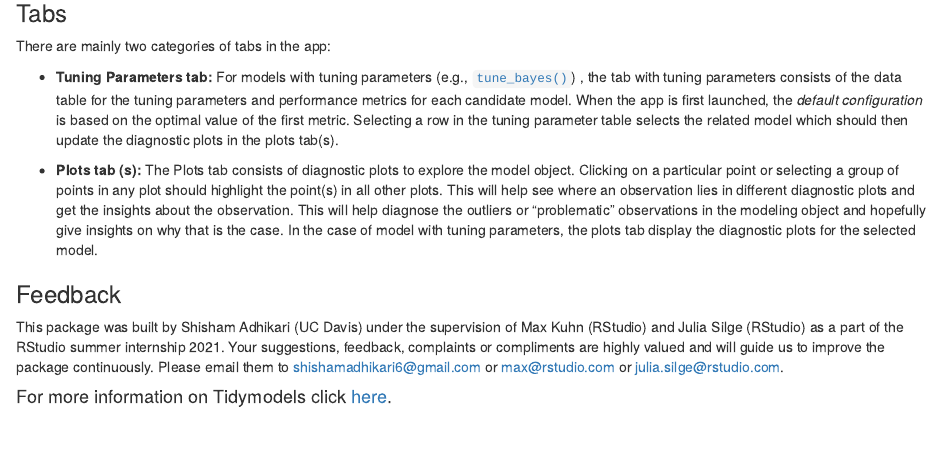
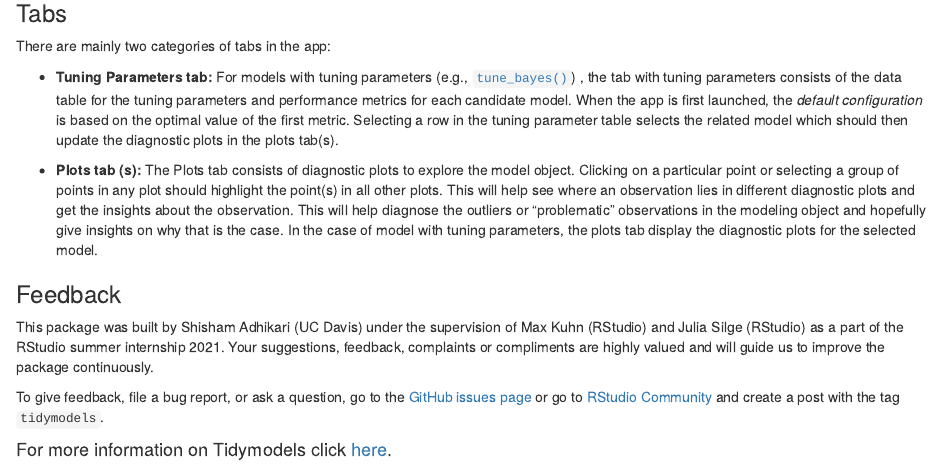
Before and after one commit to tidymodels/shinymodels, an R Markdown document (welcome_tab.Rmd): the page in a window 1100 px wide, from 330 px down. Rendered offline with R 4.5, knitr and Pandoc, with nearby package versions.

Commit message:
Update welcome_tab.Rmd
Co-authored-by: Max Kuhn <mxkuhn@gmail.com>

```diff
--- a/welcome_tab.Rmd
+++ b/welcome_tab.Rmd
@@ -24,6 +24,8 @@ There are mainly two categories of tabs in the app:
 ### Feedback
 
  This package was built by Shisham Adhikari (UC Davis) under the supervision of
- Max Kuhn (RStudio) and Julia Silge (RStudio) as a part of the RStudio summer internship 2021. Your suggestions, feedback, complaints or compliments are highly valued and will guide us to improve the package continuously. Please email them to shishamadhikari6@gmail.com or max@rstudio.com or julia.silge@rstudio.com.
+ Max Kuhn (RStudio) and Julia Silge (RStudio) as a part of the RStudio summer internship 2021. Your suggestions, feedback, complaints or compliments are highly valued and will guide us to improve the package continuously.
+
+ To give feedback, file a bug report, or ask a question, go to the [GitHub issues page](https://github.com/adhikars11/shinymodels/issues) or go to [RStudio Community](https://community.rstudio.com/) and create a post with the tag `tidymodels`.
 
 #### For more information on Tidymodels click [here](https://www.tidymodels.org/).
```
